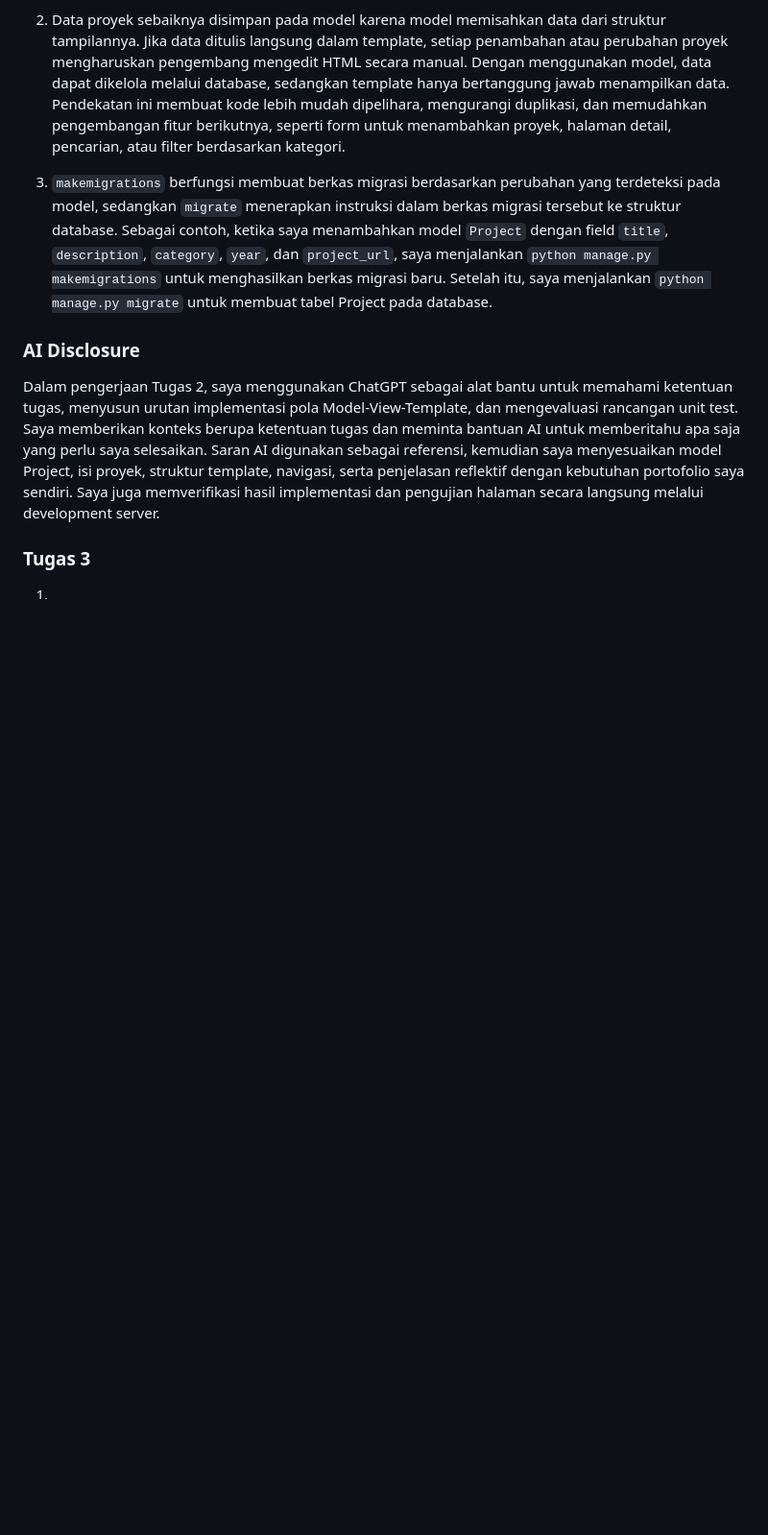
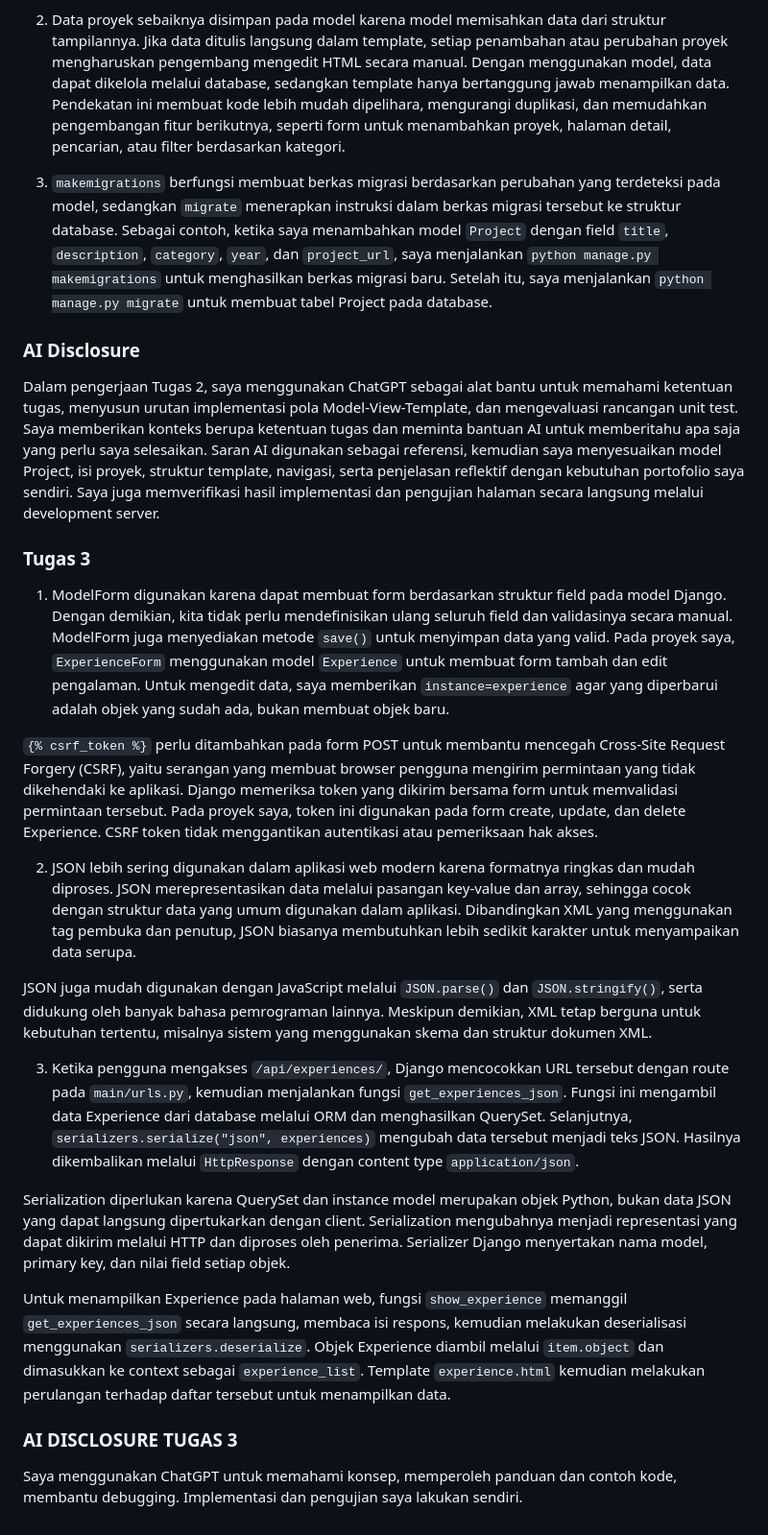
Before and after one commit to KhalishahNafisah/myportofolio, a Markdown page: README.md, the part around the change. Shown at 96% size. Drawn GitHub-style; blank space fills up the shorter version.

Commit message:
README ditambah + Final commit Tugas 3

```diff
--- a/README.md
+++ b/README.md
@@ -25,8 +25,26 @@ Dosen : Pak Daya
 Dalam pengerjaan Tugas 2, saya menggunakan ChatGPT sebagai alat bantu untuk memahami ketentuan tugas, menyusun urutan implementasi pola Model-View-Template, dan mengevaluasi rancangan unit test. Saya memberikan konteks berupa ketentuan tugas dan meminta bantuan AI untuk memberitahu apa saja yang perlu saya selesaikan. Saran AI digunakan sebagai referensi, kemudian saya menyesuaikan model Project, isi proyek, struktur template, navigasi, serta penjelasan reflektif dengan kebutuhan portofolio saya sendiri. Saya juga memverifikasi hasil implementasi dan pengujian halaman secara langsung melalui development server.
 
 
+
+
+
+
 ### Tugas 3
 
-1.
-2.
-3.
+1. ModelForm digunakan karena dapat membuat form berdasarkan struktur field pada model Django. Dengan demikian, kita tidak perlu mendefinisikan ulang seluruh field dan validasinya secara manual. ModelForm juga menyediakan metode `save()` untuk menyimpan data yang valid. Pada proyek saya, `ExperienceForm` menggunakan model `Experience` untuk membuat form tambah dan edit pengalaman. Untuk mengedit data, saya memberikan `instance=experience` agar yang diperbarui adalah objek yang sudah ada, bukan membuat objek baru.
+
+`{% csrf_token %}` perlu ditambahkan pada form POST untuk membantu mencegah Cross-Site Request Forgery (CSRF), yaitu serangan yang membuat browser pengguna mengirim permintaan yang tidak dikehendaki ke aplikasi. Django memeriksa token yang dikirim bersama form untuk memvalidasi permintaan tersebut. Pada proyek saya, token ini digunakan pada form create, update, dan delete Experience. CSRF token tidak menggantikan autentikasi atau pemeriksaan hak akses.
+
+2. JSON lebih sering digunakan dalam aplikasi web modern karena formatnya ringkas dan mudah diproses. JSON merepresentasikan data melalui pasangan key-value dan array, sehingga cocok dengan struktur data yang umum digunakan dalam aplikasi. Dibandingkan XML yang menggunakan tag pembuka dan penutup, JSON biasanya membutuhkan lebih sedikit karakter untuk menyampaikan data serupa.
+
+JSON juga mudah digunakan dengan JavaScript melalui `JSON.parse()` dan `JSON.stringify()`, serta didukung oleh banyak bahasa pemrograman lainnya. Meskipun demikian, XML tetap berguna untuk kebutuhan tertentu, misalnya sistem yang menggunakan skema dan struktur dokumen XML.
+
+3. Ketika pengguna mengakses `/api/experiences/`, Django mencocokkan URL tersebut dengan route pada `main/urls.py`, kemudian menjalankan fungsi `get_experiences_json`. Fungsi ini mengambil data Experience dari database melalui ORM dan menghasilkan QuerySet. Selanjutnya, `serializers.serialize("json", experiences)` mengubah data tersebut menjadi teks JSON. Hasilnya dikembalikan melalui `HttpResponse` dengan content type `application/json`.
+
+Serialization diperlukan karena QuerySet dan instance model merupakan objek Python, bukan data JSON yang dapat langsung dipertukarkan dengan client. Serialization mengubahnya menjadi representasi yang dapat dikirim melalui HTTP dan diproses oleh penerima. Serializer Django menyertakan nama model, primary key, dan nilai field setiap objek.
+
+Untuk menampilkan Experience pada halaman web, fungsi `show_experience` memanggil `get_experiences_json` secara langsung, membaca isi respons, kemudian melakukan deserialisasi menggunakan `serializers.deserialize`. Objek Experience diambil melalui `item.object` dan dimasukkan ke context sebagai `experience_list`. Template `experience.html` kemudian melakukan perulangan terhadap daftar tersebut untuk menampilkan data.
+
+
+### AI DISCLOSURE TUGAS 3
+Saya menggunakan ChatGPT untuk memahami konsep, memperoleh panduan dan contoh kode, membantu debugging. Implementasi dan pengujian saya lakukan sendiri.
```
